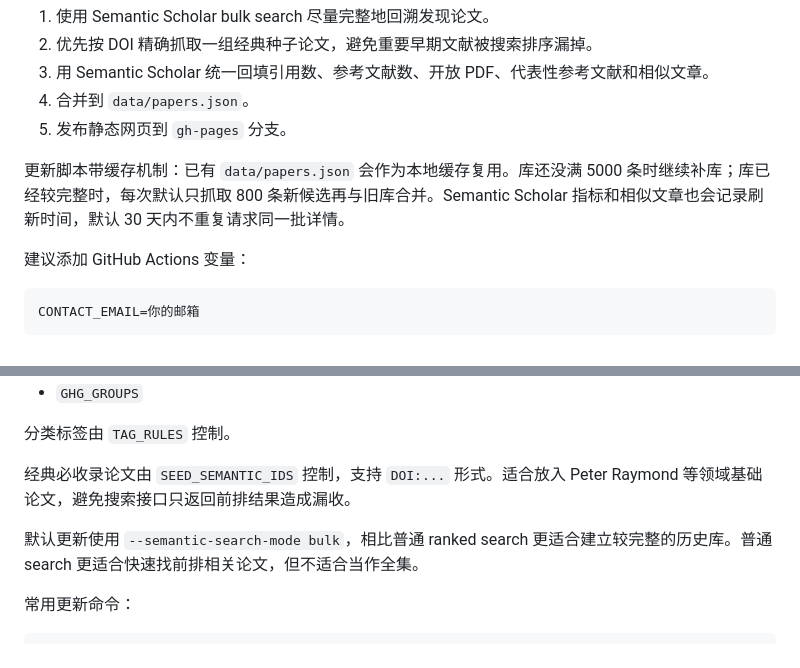
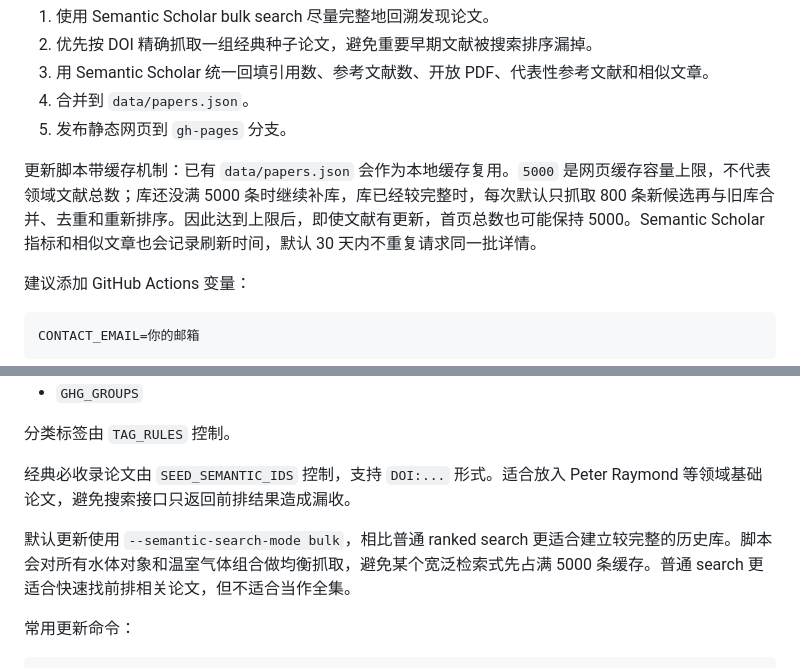
Before and after one commit to geochem1222/WGHGs, a Markdown page: README.md, 2 parts joined by grey strips. GitHub-like rendering.

Commit message:
Deploy static site

```diff
--- a/README.md
+++ b/README.md
@@ -35,7 +35,7 @@ https://你的用户名.github.io/WGHGs/
 4. 合并到 `data/papers.json`。
 5. 发布静态网页到 `gh-pages` 分支。
 
-更新脚本带缓存机制：已有 `data/papers.json` 会作为本地缓存复用。库还没满 5000 条时继续补库；库已经较完整时，每次默认只抓取 800 条新候选再与旧库合并。Semantic Scholar 指标和相似文章也会记录刷新时间，默认 30 天内不重复请求同一批详情。
+更新脚本带缓存机制：已有 `data/papers.json` 会作为本地缓存复用。`5000` 是网页缓存容量上限，不代表领域文献总数；库还没满 5000 条时继续补库，库已经较完整时，每次默认只抓取 800 条新候选再与旧库合并、去重和重新排序。因此达到上限后，即使文献有更新，首页总数也可能保持 5000。Semantic Scholar 指标和相似文章也会记录刷新时间，默认 30 天内不重复请求同一批详情。
 
 建议添加 GitHub Actions 变量：
 
@@ -76,7 +76,7 @@ http://localhost:8010
 
 经典必收录论文由 `SEED_SEMANTIC_IDS` 控制，支持 `DOI:...` 形式。适合放入 Peter Raymond 等领域基础论文，避免搜索接口只返回前排结果造成漏收。
 
-默认更新使用 `--semantic-search-mode bulk`，相比普通 ranked search 更适合建立较完整的历史库。普通 search 更适合快速找前排相关论文，但不适合当作全集。
+默认更新使用 `--semantic-search-mode bulk`，相比普通 ranked search 更适合建立较完整的历史库。脚本会对所有水体对象和温室气体组合做均衡抓取，避免某个宽泛检索式先占满 5000 条缓存。普通 search 更适合快速找前排相关论文，但不适合当作全集。
 
 常用更新命令：
 
```
